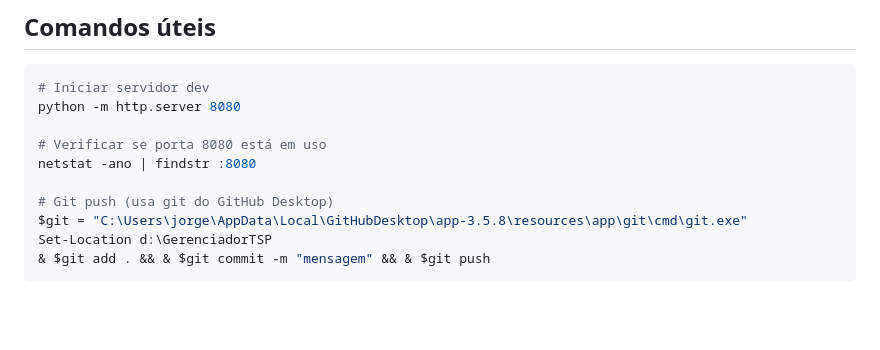
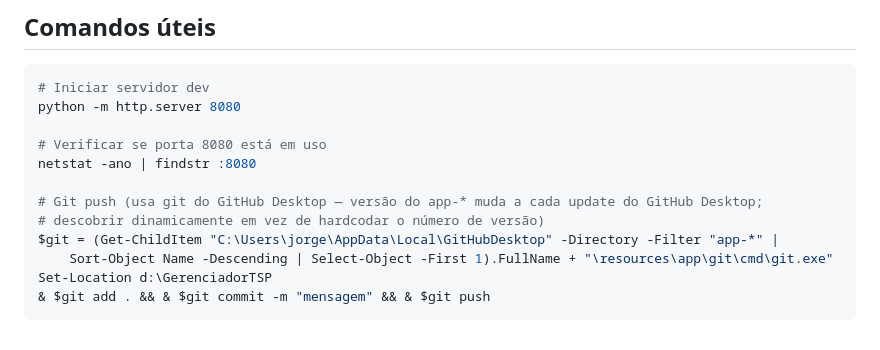
Before and after one commit to jorjaocorreia-spec/gerenciador-tsp, a Markdown page: CLAUDE.md, the part around the change. GitHub-like rendering; blank space fills up the shorter version.

Commit message:
docs: resolve caminho do git do GitHub Desktop dinamicamente

````diff
--- a/CLAUDE.md
+++ b/CLAUDE.md
@@ -603,8 +603,10 @@ python -m http.server 8080
 # Verificar se porta 8080 está em uso
 netstat -ano | findstr :8080
 
-# Git push (usa git do GitHub Desktop)
-$git = "C:\Users\jorge\AppData\Local\GitHubDesktop\app-3.5.8\resources\app\git\cmd\git.exe"
+# Git push (usa git do GitHub Desktop — versão do app-* muda a cada update do GitHub Desktop;
+# descobrir dinamicamente em vez de hardcodar o número de versão)
+$git = (Get-ChildItem "C:\Users\jorge\AppData\Local\GitHubDesktop" -Directory -Filter "app-*" |
+    Sort-Object Name -Descending | Select-Object -First 1).FullName + "\resources\app\git\cmd\git.exe"
 Set-Location d:\GerenciadorTSP
 & $git add . && & $git commit -m "mensagem" && & $git push
 ```
````
